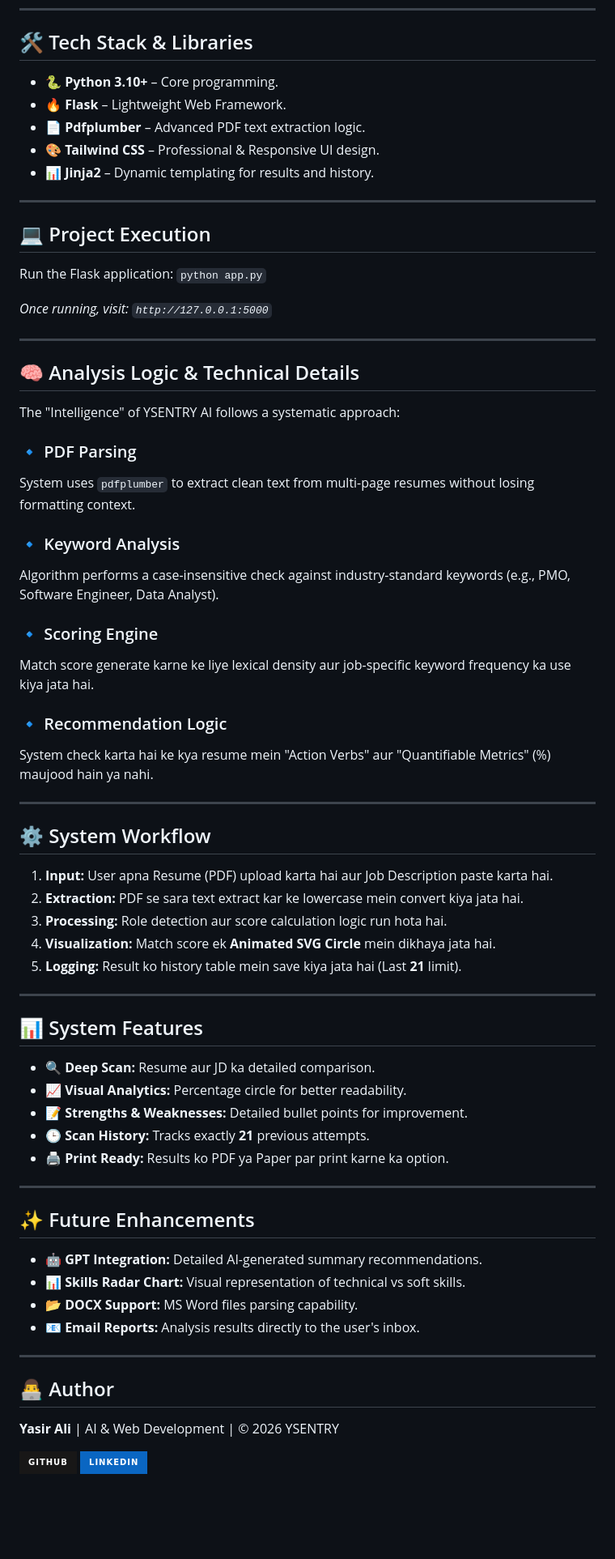
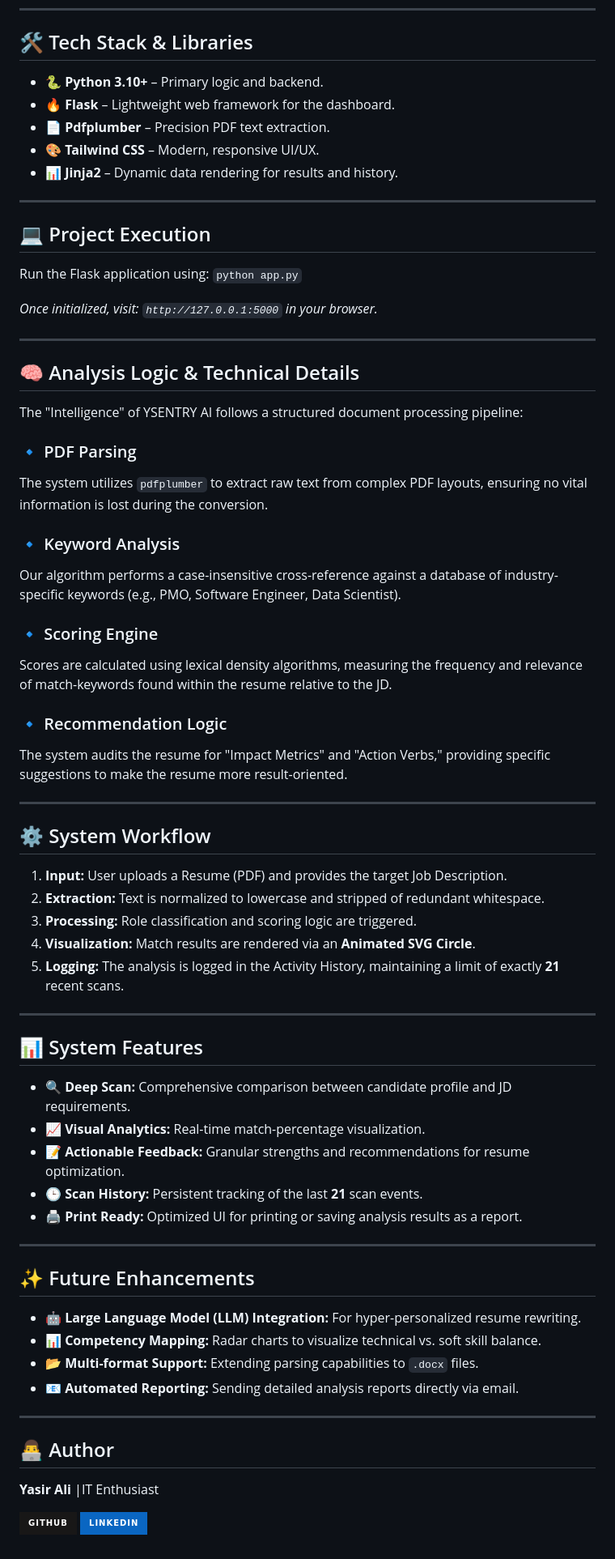
Before and after one commit to YasirAli-21/AI-based-Resume-Screening-System, a Markdown page: README.md, the part around one of its changes. Shown at 81% size. Rendered like a GitHub page; badges without logos; blank space fills up the shorter version.

Commit message:
Added a professional README

```diff
--- a/README.md
+++ b/README.md
@@ -55,69 +55,69 @@ Follow these steps to run YSENTRY AI locally:
 ---
 
 ## 🛠️ Tech Stack & Libraries <a name="tech-stack--libraries"></a>
-* 🐍 **Python 3.10+** – Core programming.
-* 🔥 **Flask** – Lightweight Web Framework.
-* 📄 **Pdfplumber** – Advanced PDF text extraction logic.
-* 🎨 **Tailwind CSS** – Professional & Responsive UI design.
-* 📊 **Jinja2** – Dynamic templating for results and history.
+* 🐍 **Python 3.10+** – Primary logic and backend.
+* 🔥 **Flask** – Lightweight web framework for the dashboard.
+* 📄 **Pdfplumber** – Precision PDF text extraction.
+* 🎨 **Tailwind CSS** – Modern, responsive UI/UX.
+* 📊 **Jinja2** – Dynamic data rendering for results and history.
 
 ---
 
 ## 💻 Project Execution <a name="project-execution"></a>
-Run the Flask application:
+Run the Flask application using:
 `python app.py`
 
-*Once running, visit: `http://127.0.0.1:5000`*
+*Once initialized, visit: `http://127.0.0.1:5000` in your browser.*
 
 ---
 
 ## 🧠 Analysis Logic & Technical Details <a name="analysis-logic--technical-details"></a>
-The "Intelligence" of YSENTRY AI follows a systematic approach:
+The "Intelligence" of YSENTRY AI follows a structured document processing pipeline:
 
 
 
 ### 🔹 PDF Parsing
-System uses `pdfplumber` to extract clean text from multi-page resumes without losing formatting context.
+The system utilizes `pdfplumber` to extract raw text from complex PDF layouts, ensuring no vital information is lost during the conversion.
 
 ### 🔹 Keyword Analysis
-Algorithm performs a case-insensitive check against industry-standard keywords (e.g., PMO, Software Engineer, Data Analyst).
+Our algorithm performs a case-insensitive cross-reference against a database of industry-specific keywords (e.g., PMO, Software Engineer, Data Scientist).
 
 ### 🔹 Scoring Engine
-Match score generate karne ke liye lexical density aur job-specific keyword frequency ka use kiya jata hai.
+Scores are calculated using lexical density algorithms, measuring the frequency and relevance of match-keywords found within the resume relative to the JD.
 
 ### 🔹 Recommendation Logic
-System check karta hai ke kya resume mein "Action Verbs" aur "Quantifiable Metrics" (%) maujood hain ya nahi.
+The system audits the resume for "Impact Metrics" and "Action Verbs," providing specific suggestions to make the resume more result-oriented.
 
 ---
 
 ## ⚙️ System Workflow <a name="system-workflow"></a>
-1. **Input:** User apna Resume (PDF) upload karta hai aur Job Description paste karta hai.
-2. **Extraction:** PDF se sara text extract kar ke lowercase mein convert kiya jata hai.
-3. **Processing:** Role detection aur score calculation logic run hota hai.
-4. **Visualization:** Match score ek **Animated SVG Circle** mein dikhaya jata hai.
-5. **Logging:** Result ko history table mein save kiya jata hai (Last **21** limit).
+1. **Input:** User uploads a Resume (PDF) and provides the target Job Description.
+2. **Extraction:** Text is normalized to lowercase and stripped of redundant whitespace.
+3. **Processing:** Role classification and scoring logic are triggered.
+4. **Visualization:** Match results are rendered via an **Animated SVG Circle**.
+5. **Logging:** The analysis is logged in the Activity History, maintaining a limit of exactly **21** recent scans.
 
 ---
 
 ## 📊 System Features <a name="system-features"></a>
-* 🔍 **Deep Scan:** Resume aur JD ka detailed comparison.
-* 📈 **Visual Analytics:** Percentage circle for better readability.
-* 📝 **Strengths & Weaknesses:** Detailed bullet points for improvement.
-* 🕒 **Scan History:** Tracks exactly **21** previous attempts.
-* 🖨️ **Print Ready:** Results ko PDF ya Paper par print karne ka option.
+* 🔍 **Deep Scan:** Comprehensive comparison between candidate profile and JD requirements.
+* 📈 **Visual Analytics:** Real-time match-percentage visualization.
+* 📝 **Actionable Feedback:** Granular strengths and recommendations for resume optimization.
+* 🕒 **Scan History:** Persistent tracking of the last **21** scan events.
+* 🖨️ **Print Ready:** Optimized UI for printing or saving analysis results as a report.
 
 ---
 
 ## ✨ Future Enhancements <a name="future-enhancements"></a>
-* 🤖 **GPT Integration:** Detailed AI-generated summary recommendations.
-* 📊 **Skills Radar Chart:** Visual representation of technical vs soft skills.
-* 📂 **DOCX Support:** MS Word files parsing capability.
-* 📧 **Email Reports:** Analysis results directly to the user's inbox.
+* 🤖 **Large Language Model (LLM) Integration:** For hyper-personalized resume rewriting.
+* 📊 **Competency Mapping:** Radar charts to visualize technical vs. soft skill balance.
+* 📂 **Multi-format Support:** Extending parsing capabilities to `.docx` files.
+* 📧 **Automated Reporting:** Sending detailed analysis reports directly via email.
 
 ---
 
 ## 👨‍💻 Author <a name="author"></a>
-**Yasir Ali** | AI & Web Development | © 2026 YSENTRY
+**Yasir Ali** |IT Enthusiast
 
 [![github](https://img.shields.io/badge/GitHub-181717?style=for-the-badge&logo=github&logoColor=white)](https://github.com/YasirAli-21)
 [![linkedin](https://img.shields.io/badge/LinkedIn-0A66C2?style=for-the-badge&logo=linkedin&logoColor=white)](https://www.linkedin.com/in/yasisahito)
```
Also changed, not shown: other parts of README.md (+9 -9 lines).
